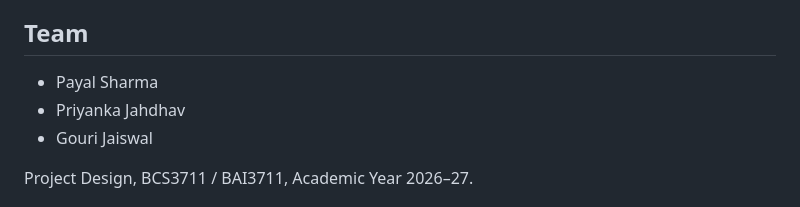
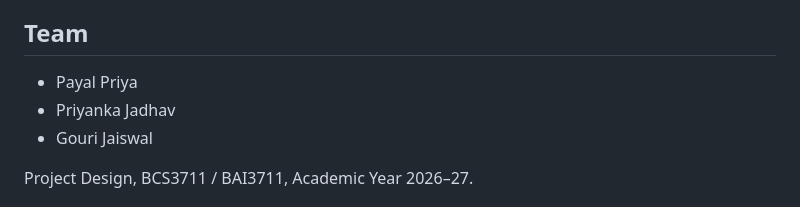
Before and after one commit to gourijaiswal2007/Announce-IQ, a Markdown page: README.md, the part around the change. Drawn GitHub-style.

Commit message:
Update team member names in README.md

```diff
--- a/README.md
+++ b/README.md
@@ -68,8 +68,8 @@ These are **public demo credentials embedded in the client-side prototype**, not
 
 ## Team
 
-- Payal Sharma
-- Priyanka Jahdhav
+- Payal Priya
+- Priyanka Jadhav
 - Gouri Jaiswal
 
 Project Design, BCS3711 / BAI3711, Academic Year 2026–27.
```
